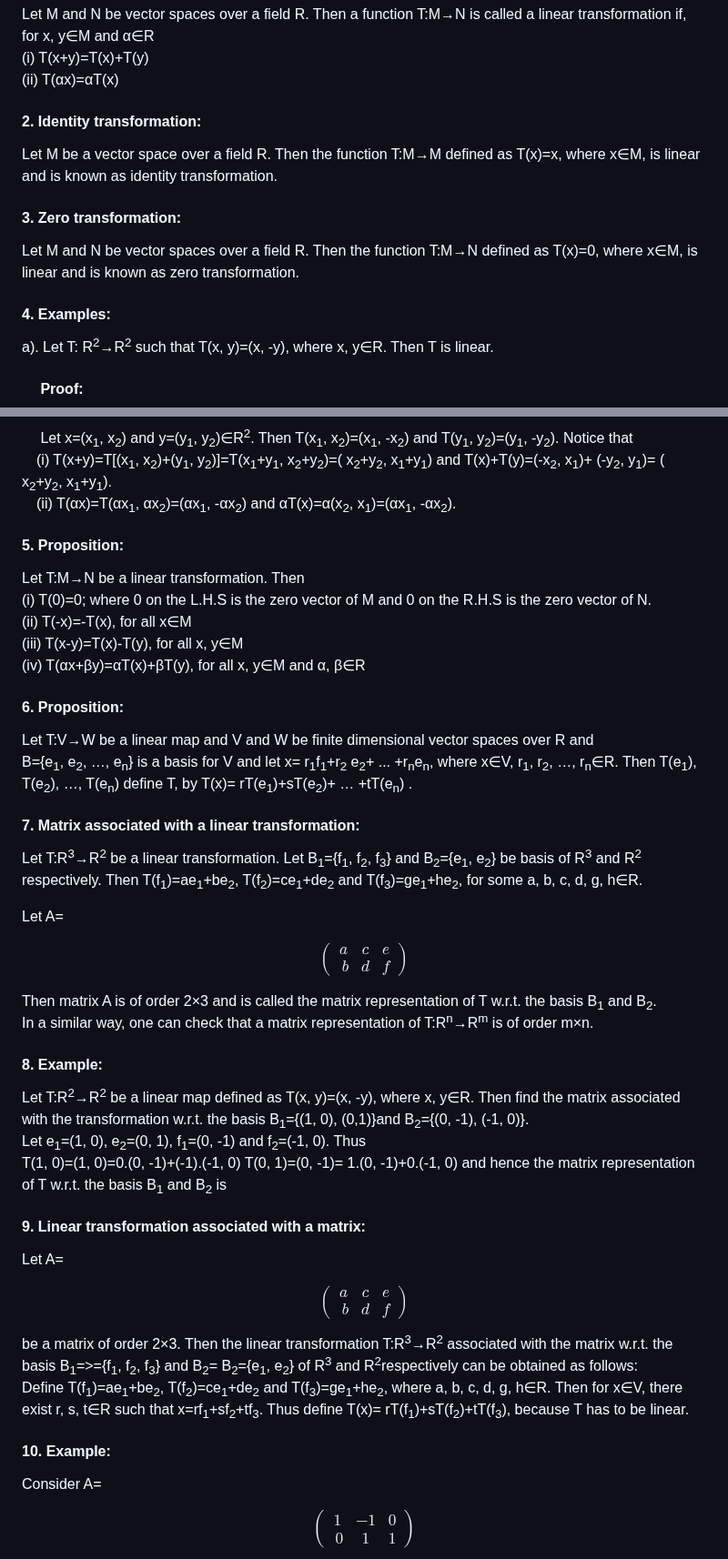
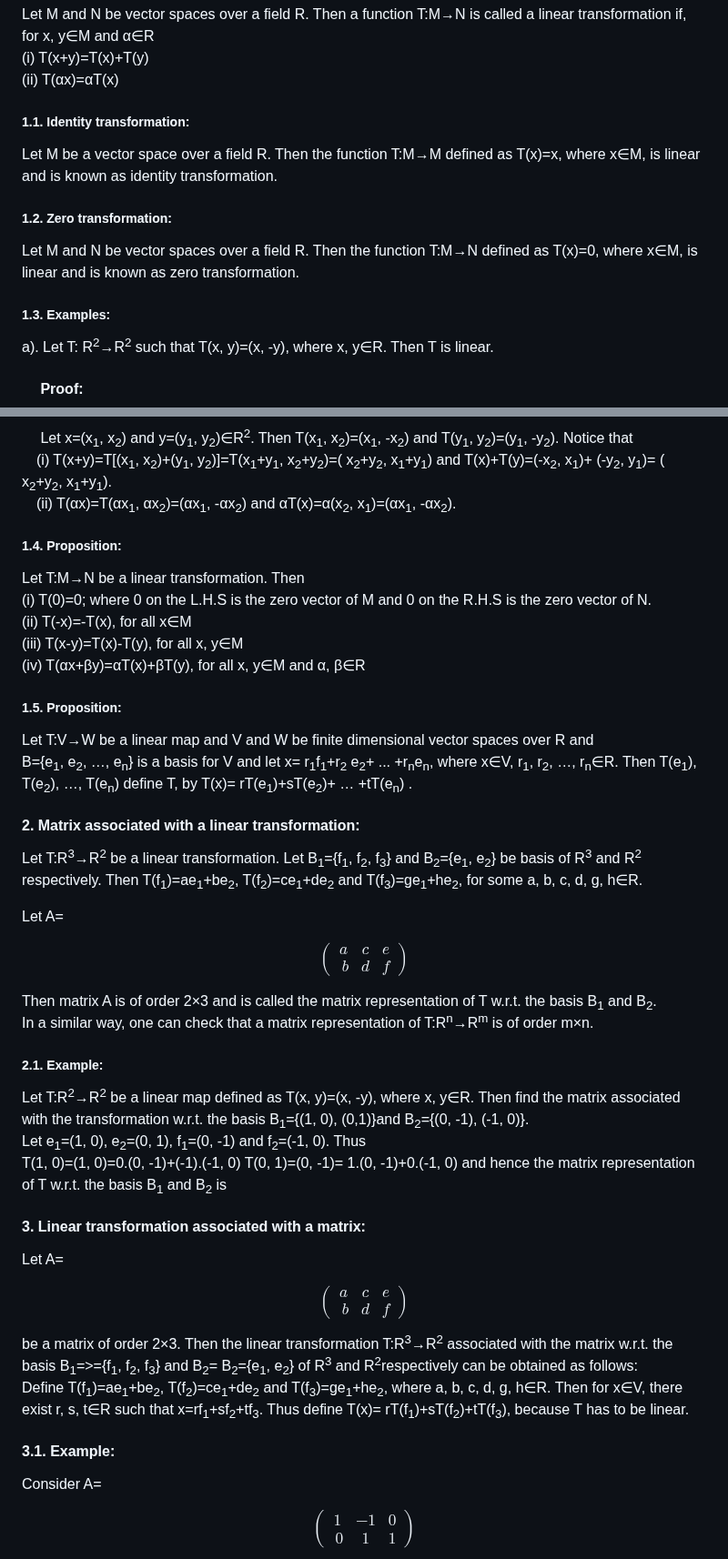
Before and after one commit to virtual-labs/exp-linear-transformation-matrices-dei, a Markdown page: experiment/theory.md, 2 parts joined by grey strips. Shown at 91% size. Drawn GitHub-style.

```diff
--- a/experiment/theory.md
+++ b/experiment/theory.md
@@ -3,13 +3,13 @@ Let M and N be vector spaces over a field R. Then a function T:M→N is called a
 (i) T(x+y)=T(x)+T(y) <br>
 (ii) T(αx)=αT(x)
 
-#### 2. Identity transformation:
+##### 1.1. Identity transformation:
 Let M be a vector space over a field R. Then the function T:M→M defined as T(x)=x, where x&isin;M, is linear and is known as identity transformation.
 
-#### 3. Zero transformation:
+##### 1.2. Zero transformation:
 Let M and N be vector spaces over a field R. Then the function T:M→N defined as T(x)=0, where x&isin;M, is linear and is known as zero transformation.
 
-#### 4. Examples:
+##### 1.3. Examples:
 a). Let T: R<sup>2</sup>→R<sup>2</sup> such that T(x, y)=(x, -y), where x, y&isin;R. Then T is linear.
 
 #### &emsp;  Proof:
@@ -34,18 +34,18 @@ T(x)+T(y)=(-x<sub>2</sub>, x<sub>1</sub>)+ (-y<sub>2</sub>, y<sub>1</sub>)= ( x<
 &emsp;(ii) T(αx)=T(αx<sub>1</sub>, αx<sub>2</sub>)=(αx<sub>1</sub>, -αx<sub>2</sub>) and
 αT(x)=α(x<sub>2</sub>, x<sub>1</sub>)=(αx<sub>1</sub>, -αx<sub>2</sub>).
 
-#### 5. Proposition:
+##### 1.4. Proposition:
    Let T:M→N be a linear transformation. Then <br>
    (i) T(0)=0; where 0 on the L.H.S is the zero vector of M and 0 on the R.H.S is the zero vector of  N. <br>
    (ii) T(-x)=-T(x), for all x&isin;M <br>
    (iii) T(x-y)=T(x)-T(y), for all x, y&isin;M<br>
    (iv) T(αx+βy)=αT(x)+βT(y), for all x, y&isin;M and    α, β&isin;R<br>
 
-#### 6. Proposition:
+##### 1.5. Proposition:
 Let T:V→W be a linear map and V and W be finite dimensional vector spaces over R and <br>
 B={e<sub>1</sub>, e<sub>2</sub>, …, e<sub>n</sub>} is a basis for V and let x= r<sub>1</sub>f<sub>1</sub>+r<sub>2</sub> e<sub>2</sub>+ ... +r<sub>n</sub>e<sub>n</sub>, where x&isin;V, r<sub>1</sub>, r<sub>2</sub>, …, r<sub>n</sub>&isin;R. Then T(e<sub>1</sub>), T(e<sub>2</sub>), …, T(e<sub>n</sub>) define T, by  T(x)= rT(e<sub>1</sub>)+sT(e<sub>2</sub>)+  … +tT(e<sub>n</sub>) .
 
-#### 7. Matrix associated with a linear transformation:
+#### 2. Matrix associated with a linear transformation:
 Let T:R<sup>3</sup>→R<sup>2</sup> be a linear transformation. Let B<sub>1</sub>={f<sub>1</sub>, f<sub>2</sub>, f<sub>3</sub>} and B<sub>2</sub>={e<sub>1</sub>, e<sub>2</sub>} be basis of R<sup>3</sup> and R<sup>2</sup> respectively. Then T(f<sub>1</sub>)=ae<sub>1</sub>+be<sub>2</sub>, T(f<sub>2</sub>)=ce<sub>1</sub>+de<sub>2</sub> and T(f<sub>3</sub>)=ge<sub>1</sub>+he<sub>2</sub>, for some a, b, c, d, g, h&isin;R.
 
 Let A=
@@ -55,14 +55,14 @@ $$\begin{pmatrix}a & c & e \\\ b & d & f\end{pmatrix}$$
 Then matrix A is of order 2×3 and is called the matrix representation of T w.r.t. the basis B<sub>1</sub> and B<sub>2</sub>.<br>
 In a similar way, one can check that a matrix representation of T:R<sup>n</sup>→R<sup>m</sup> is of order m×n.
 
-#### 8. Example:
+##### 2.1. Example:
 Let T:R<sup>2</sup>→R<sup>2</sup> be a linear map defined as T(x, y)=(x, -y), where x, y&isin;R. Then find the matrix associated with the transformation w.r.t. the basis B<sub>1</sub>={(1, 0), (0,1)}and B<sub>2</sub>={(0, -1), (-1, 0)}.<br>
 Let e<sub>1</sub>=(1, 0), e<sub>2</sub>=(0, 1), f<sub>1</sub>=(0, -1) and f<sub>2</sub>=(-1, 0). Thus <br>
 T(1, 0)=(1, 0)=0.(0, -1)+(-1).(-1, 0)
 T(0, 1)=(0, -1)= 1.(0, -1)+0.(-1, 0) and hence the matrix
 representation of T w.r.t. the basis B<sub>1</sub> and B<sub>2</sub> is
 
-#### 9. Linear transformation associated with a matrix:
+#### 3. Linear transformation associated with a matrix:
 Let A=
 
 $$\begin{pmatrix}a & c & e \\\ b & d & f\end{pmatrix}$$
@@ -70,7 +70,7 @@ $$\begin{pmatrix}a & c & e \\\ b & d & f\end{pmatrix}$$
 be a matrix of order 2×3. Then the linear transformation T:R<sup>3</sup>→R<sup>2</sup> associated with the matrix w.r.t. the basis B<sub>1</sub>=>={f<sub>1</sub>, f<sub>2</sub>, f<sub>3</sub>} and B<sub>2</sub>= B<sub>2</sub>={e<sub>1</sub>, e<sub>2</sub>} of R<sup>3</sup>  and R<sup>2</sup>respectively can be obtained as follows:<br>
 Define T(f<sub>1</sub>)=ae<sub>1</sub>+be<sub>2</sub>, T(f<sub>2</sub>)=ce<sub>1</sub>+de<sub>2</sub> and T(f<sub>3</sub>)=ge<sub>1</sub>+he<sub>2</sub>, where a, b, c, d, g, h&isin;R. Then for x&isin;V, there exist r, s, t&isin;R such that x=rf<sub>1</sub>+sf<sub>2</sub>+tf<sub>3</sub>. Thus define T(x)= rT(f<sub>1</sub>)+sT(f<sub>2</sub>)+tT(f<sub>3</sub>), because T has to be linear.
 
-#### 10. Example:
+#### 3.1. Example:
 Consider A=
 
 $$\begin{pmatrix}1 & -1 & 0 \\\ 0 & 1 & 1\end{pmatrix}$$
```
